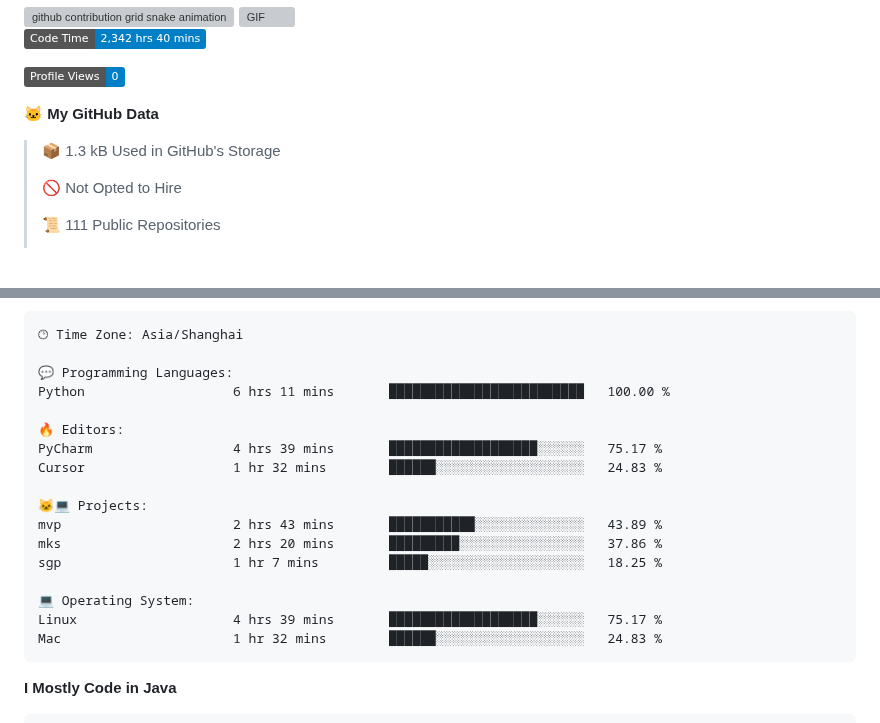
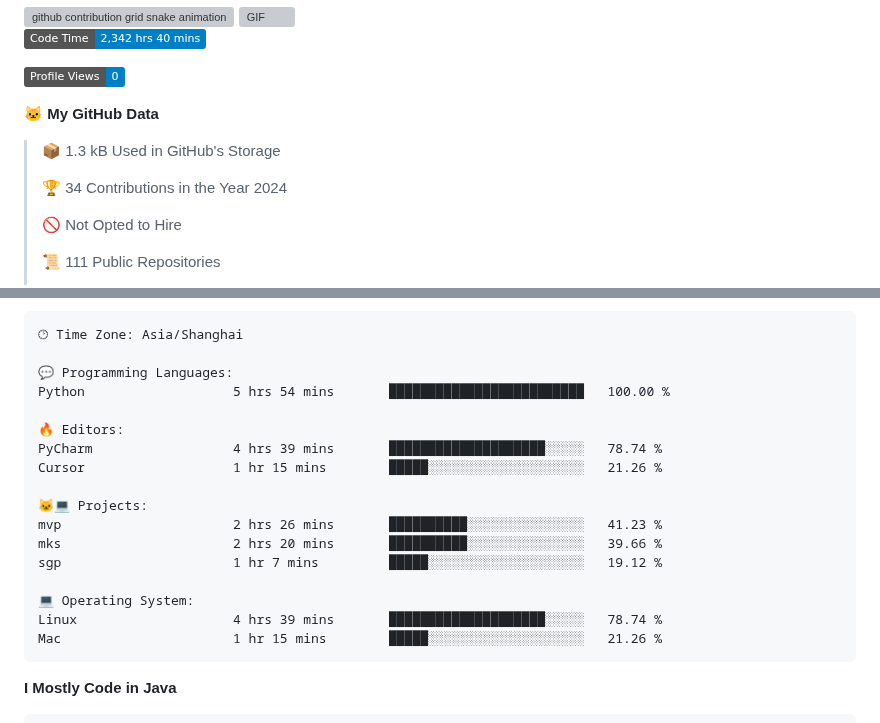
Before and after one commit to alloevil/alloevil, a Markdown page: README.md, 2 parts joined by grey strips. Rendered like a GitHub page; badges without logos; blank space fills up the shorter version; grey boxes are pictures that could not be loaded.

Commit message:
Updated with Dev Metrics

````diff
--- a/README.md
+++ b/README.md
@@ -44,6 +44,8 @@ Here are some ideas to get you started:
 
 > 📦 1.3 kB Used in GitHub's Storage
  >
+> 🏆 34 Contributions in the Year 2024
+ >
 > 🚫 Not Opted to Hire
  >
 > 📜 111 Public Repositories
@@ -77,20 +79,20 @@ Sunday                   0 commits           ░░░░░░░░░░░
 🕑︎ Time Zone: Asia/Shanghai
 
 💬 Programming Languages:
-Python                   6 hrs 11 mins       █████████████████████████   100.00 %
+Python                   5 hrs 54 mins       █████████████████████████   100.00 %
 
 🔥 Editors:
-PyCharm                  4 hrs 39 mins       ███████████████████░░░░░░   75.17 %
-Cursor                   1 hr 32 mins        ██████░░░░░░░░░░░░░░░░░░░   24.83 %
+PyCharm                  4 hrs 39 mins       ████████████████████░░░░░   78.74 %
+Cursor                   1 hr 15 mins        █████░░░░░░░░░░░░░░░░░░░░   21.26 %
 
 🐱‍💻 Projects:
-mvp                      2 hrs 43 mins       ███████████░░░░░░░░░░░░░░   43.89 %
-mks                      2 hrs 20 mins       █████████░░░░░░░░░░░░░░░░   37.86 %
-sgp                      1 hr 7 mins         █████░░░░░░░░░░░░░░░░░░░░   18.25 %
+mvp                      2 hrs 26 mins       ██████████░░░░░░░░░░░░░░░   41.23 %
+mks                      2 hrs 20 mins       ██████████░░░░░░░░░░░░░░░   39.66 %
+sgp                      1 hr 7 mins         █████░░░░░░░░░░░░░░░░░░░░   19.12 %
 
 💻 Operating System:
-Linux                    4 hrs 39 mins       ███████████████████░░░░░░   75.17 %
-Mac                      1 hr 32 mins        ██████░░░░░░░░░░░░░░░░░░░   24.83 %
+Linux                    4 hrs 39 mins       ████████████████████░░░░░   78.74 %
+Mac                      1 hr 15 mins        █████░░░░░░░░░░░░░░░░░░░░   21.26 %
 ```
 
 **I Mostly Code in Java**
````
Also changed, not shown: other parts of README.md (+1 -1 lines).
